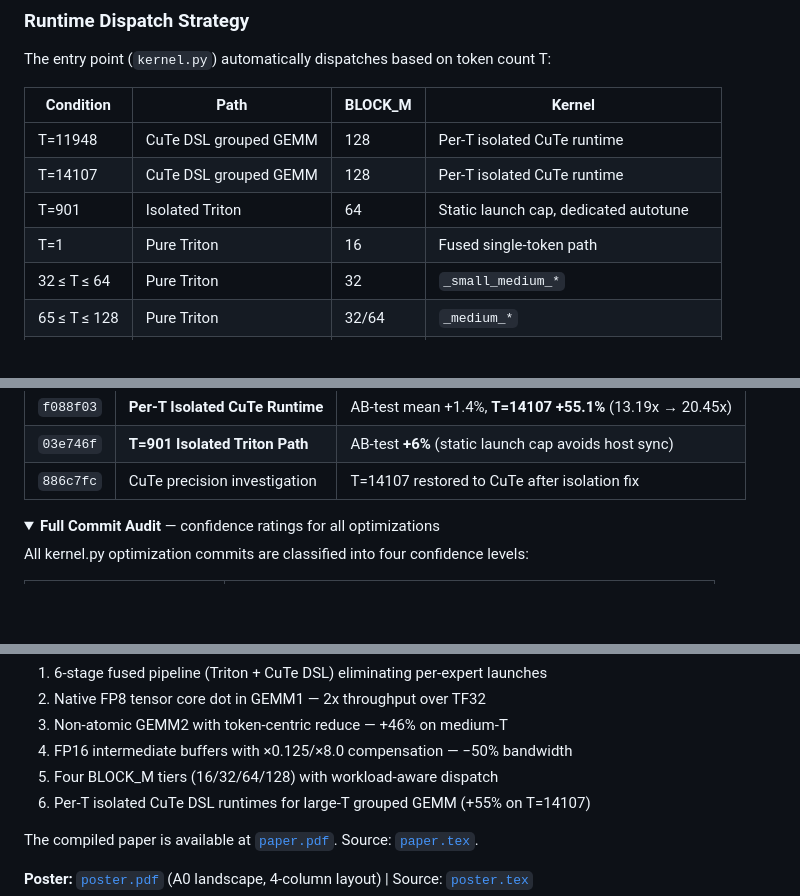
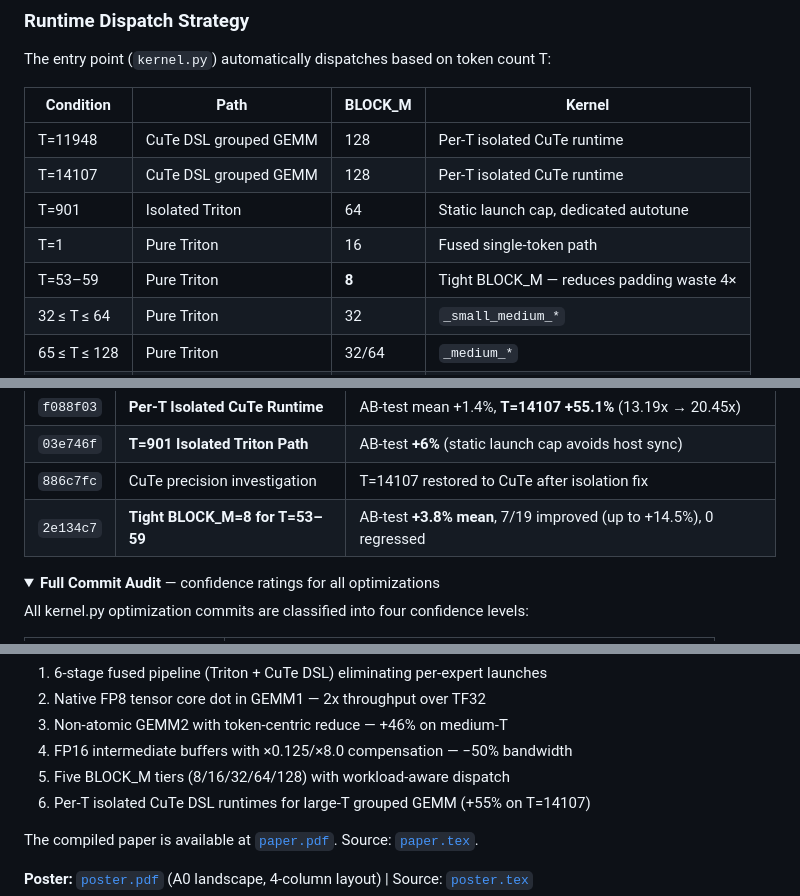
Before and after one commit to yujiaoliang/Fused_Moe, a Markdown page: README.md, 3 parts joined by grey strips. GitHub-like rendering; folded sections open; blank space fills up the shorter version.

Commit message:
docs: update README/profiling notes — add tight BLOCK_M=8 (T=53-59) AB-test results, Round 23

```diff
--- a/README.md
+++ b/README.md
@@ -72,6 +72,7 @@ The entry point (`kernel.py`) automatically dispatches based on token count T:
 | T=14107 | CuTe DSL grouped GEMM | 128 | Per-T isolated CuTe runtime |
 | T=901 | Isolated Triton | 64 | Static launch cap, dedicated autotune |
 | T=1 | Pure Triton | 16 | Fused single-token path |
+| T=53–59 | Pure Triton | **8** | Tight BLOCK_M — reduces padding waste 4× |
 | 32 ≤ T ≤ 64 | Pure Triton | 32 | `_small_medium_*` |
 | 65 ≤ T ≤ 128 | Pure Triton | 32/64 | `_medium_*` |
 | T > 128 | Pure Triton | 64 | `_fused_moe_*` (generic) |
@@ -290,6 +291,7 @@ mlsys_note/
 | `f088f03` | **Per-T Isolated CuTe Runtime** | AB-test mean +1.4%, **T=14107 +55.1%** (13.19x → 20.45x) |
 | `03e746f` | **T=901 Isolated Triton Path** | AB-test **+6%** (static launch cap avoids host sync) |
 | `886c7fc` | CuTe precision investigation | T=14107 restored to CuTe after isolation fix |
+| `2e134c7` | **Tight BLOCK_M=8 for T=53–59** | AB-test **+3.8% mean**, 7/19 improved (up to +14.5%), 0 regressed |
 
 </details>
 
@@ -388,7 +391,7 @@ We present a hybrid Triton + CuTe DSL implementation of the DeepSeek-V3 MoE kern
 2. Native FP8 tensor core dot in GEMM1 — 2x throughput over TF32
 3. Non-atomic GEMM2 with token-centric reduce — +46% on medium-T
 4. FP16 intermediate buffers with ×0.125/×8.0 compensation — −50% bandwidth
-5. Four BLOCK_M tiers (16/32/64/128) with workload-aware dispatch
+5. Five BLOCK_M tiers (8/16/32/64/128) with workload-aware dispatch
 6. Per-T isolated CuTe DSL runtimes for large-T grouped GEMM (+55% on T=14107)
 
 The compiled paper is available at [`paper.pdf`](paper.pdf). Source: [`paper.tex`](paper.tex).
```
Also changed, not shown: other parts of README.md (+1 -0 lines), README_CN.md (+4 -1 lines), profiling_notes.md (+67 -3 lines).
